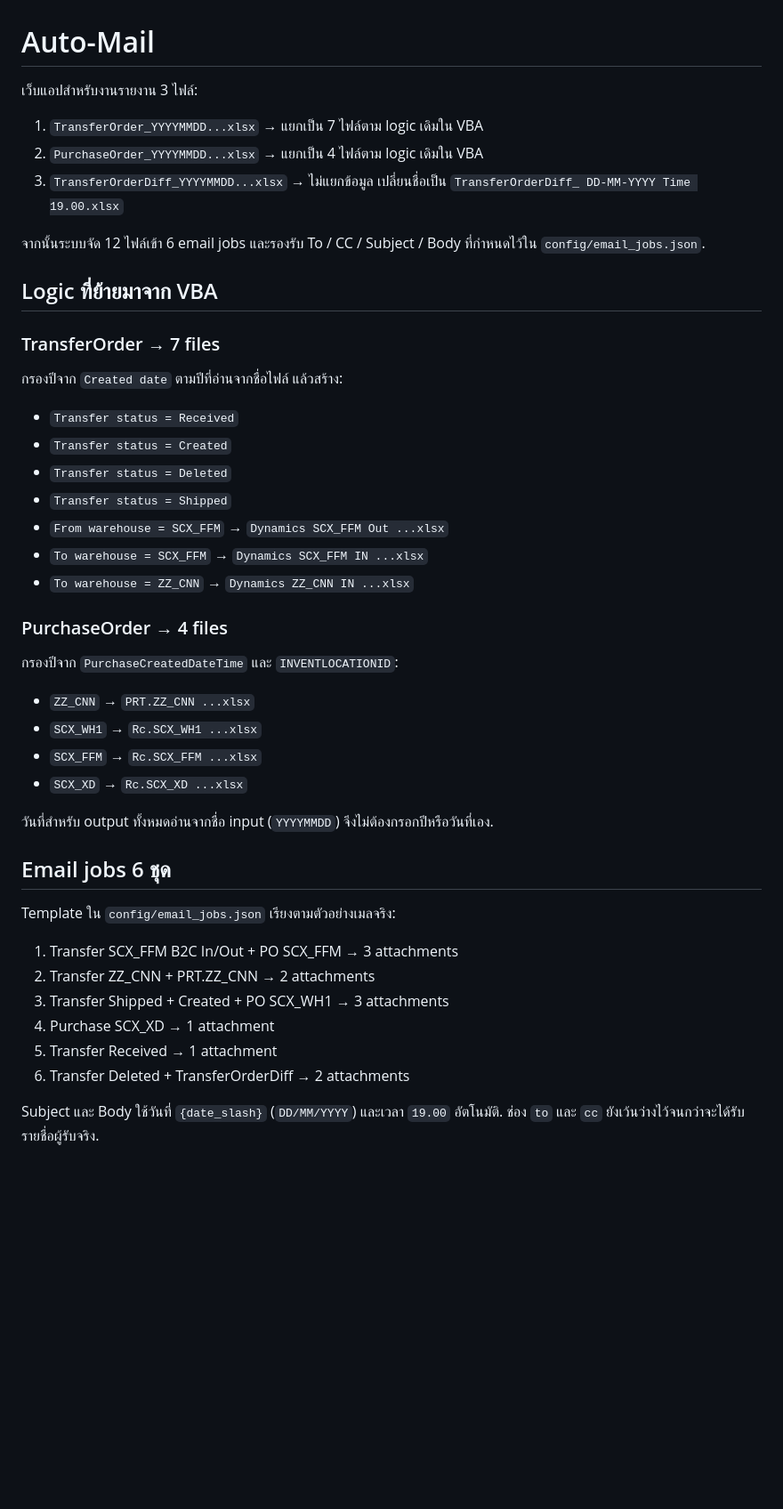
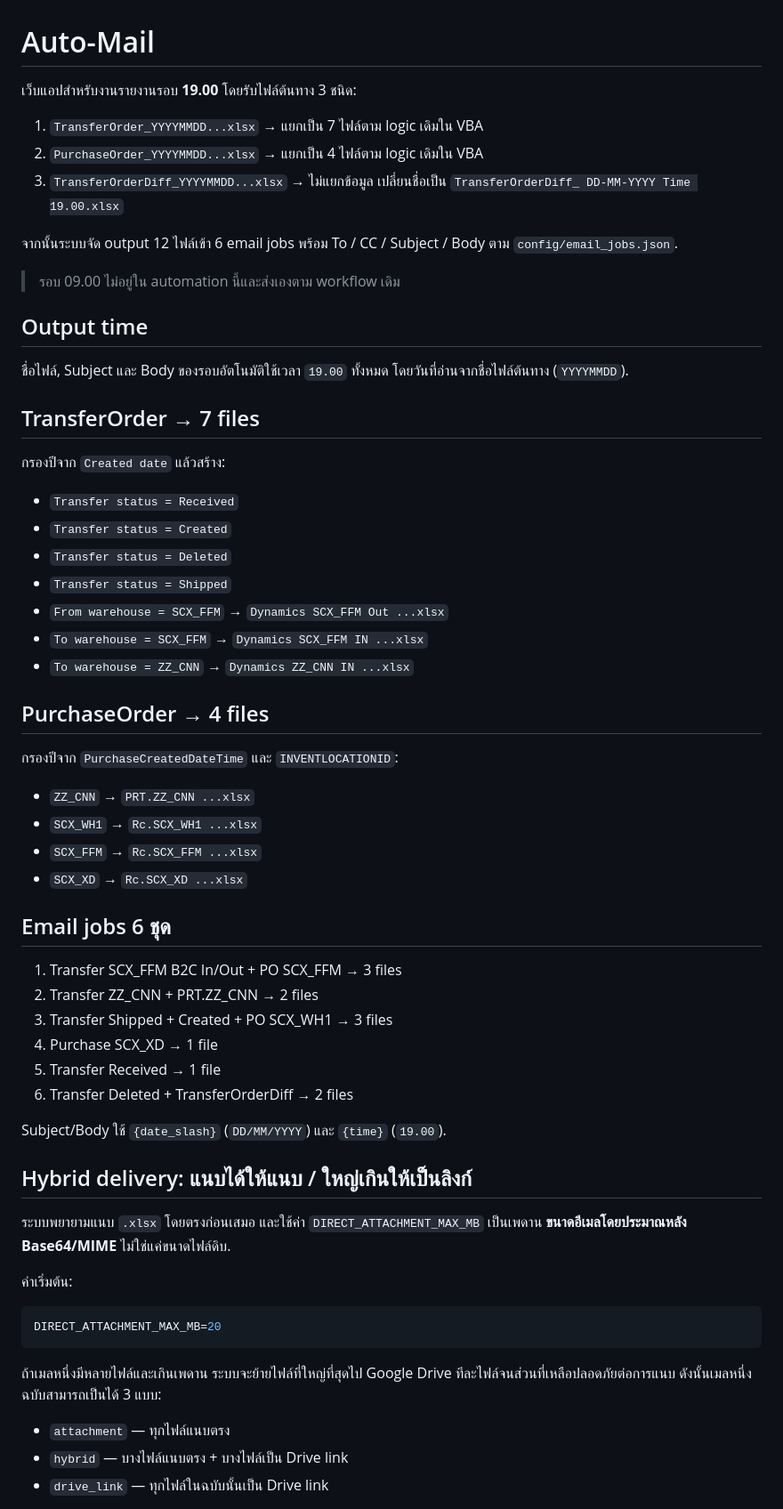
Before and after one commit to worawechrattanaitthiwong-creator/Auto-Mail, a Markdown page: README.md, the part around one of its changes. Shown at 89% size. Rendered like a GitHub page; blank space fills up the shorter version.

````diff
--- a/README.md
+++ b/README.md
@@ -1,18 +1,22 @@
 # Auto-Mail
 
-เว็บแอปสำหรับงานรายงาน 3 ไฟล์:
+เว็บแอปสำหรับงานรายงานรอบ **19.00** โดยรับไฟล์ต้นทาง 3 ชนิด:
 
 1. `TransferOrder_YYYYMMDD...xlsx` → แยกเป็น 7 ไฟล์ตาม logic เดิมใน VBA
 2. `PurchaseOrder_YYYYMMDD...xlsx` → แยกเป็น 4 ไฟล์ตาม logic เดิมใน VBA
 3. `TransferOrderDiff_YYYYMMDD...xlsx` → ไม่แยกข้อมูล เปลี่ยนชื่อเป็น `TransferOrderDiff_ DD-MM-YYYY Time 19.00.xlsx`
 
-จากนั้นระบบจัด 12 ไฟล์เข้า 6 email jobs และรองรับ To / CC / Subject / Body ที่กำหนดไว้ใน `config/email_jobs.json`.
+จากนั้นระบบจัด output 12 ไฟล์เข้า 6 email jobs พร้อม To / CC / Subject / Body ตาม `config/email_jobs.json`.
 
-## Logic ที่ย้ายมาจาก VBA
+> รอบ 09.00 ไม่อยู่ใน automation นี้และส่งเองตาม workflow เดิม
 
-### TransferOrder → 7 files
+## Output time
 
-กรองปีจาก `Created date` ตามปีที่อ่านจากชื่อไฟล์ แล้วสร้าง:
+ชื่อไฟล์, Subject และ Body ของรอบอัตโนมัติใช้เวลา `19.00` ทั้งหมด โดยวันที่อ่านจากชื่อไฟล์ต้นทาง (`YYYYMMDD`).
+
+## TransferOrder → 7 files
+
+กรองปีจาก `Created date` แล้วสร้าง:
 
 - `Transfer status = Received`
 - `Transfer status = Created`
@@ -22,7 +26,7 @@
 - `To warehouse = SCX_FFM` → `Dynamics SCX_FFM IN ...xlsx`
 - `To warehouse = ZZ_CNN` → `Dynamics ZZ_CNN IN ...xlsx`
 
-### PurchaseOrder → 4 files
+## PurchaseOrder → 4 files
 
 กรองปีจาก `PurchaseCreatedDateTime` และ `INVENTLOCATIONID`:
 
@@ -31,17 +35,30 @@
 - `SCX_FFM` → `Rc.SCX_FFM ...xlsx`
 - `SCX_XD` → `Rc.SCX_XD ...xlsx`
 
-วันที่สำหรับ output ทั้งหมดอ่านจากชื่อ input (`YYYYMMDD`) จึงไม่ต้องกรอกปีหรือวันที่เอง.
-
 ## Email jobs 6 ชุด
 
-Template ใน `config/email_jobs.json` เรียงตามตัวอย่างเมลจริง:
+1. Transfer SCX_FFM B2C In/Out + PO SCX_FFM → 3 files
+2. Transfer ZZ_CNN + PRT.ZZ_CNN → 2 files
+3. Transfer Shipped + Created + PO SCX_WH1 → 3 files
+4. Purchase SCX_XD → 1 file
+5. Transfer Received → 1 file
+6. Transfer Deleted + TransferOrderDiff → 2 files
 
-1. Transfer SCX_FFM B2C In/Out + PO SCX_FFM → 3 attachments
-2. Transfer ZZ_CNN + PRT.ZZ_CNN → 2 attachments
-3. Transfer Shipped + Created + PO SCX_WH1 → 3 attachments
-4. Purchase SCX_XD → 1 attachment
-5. Transfer Received → 1 attachment
-6. Transfer Deleted + TransferOrderDiff → 2 attachments
+Subject/Body ใช้ `{date_slash}` (`DD/MM/YYYY`) และ `{time}` (`19.00`).
 
-Subject และ Body ใช้วันที่ `{date_slash}` (`DD/MM/YYYY`) และเวลา `19.00` อัตโนมัติ. ช่อง `to` และ `cc` ยังเว้นว่างไว้จนกว่าจะได้รับรายชื่อผู้รับจริง.
+## Hybrid delivery: แนบได้ให้แนบ / ใหญ่เกินให้เป็นลิงก์
+
+ระบบพยายามแนบ `.xlsx` โดยตรงก่อนเสมอ และใช้ค่า `DIRECT_ATTACHMENT_MAX_MB` เป็นเพดาน **ขนาดอีเมลโดยประมาณหลัง Base64/MIME** ไม่ใช่แค่ขนาดไฟล์ดิบ.
+
+ค่าเริ่มต้น:
+
+```env
+DIRECT_ATTACHMENT_MAX_MB=20
+```
+
+ถ้าเมลหนึ่งมีหลายไฟล์และเกินเพดาน ระบบจะย้ายไฟล์ที่ใหญ่ที่สุดไป Google Drive ทีละไฟล์จนส่วนที่เหลือปลอดภัยต่อการแนบ ดังนั้นเมลหนึ่งฉบับสามารถเป็นได้ 3 แบบ:
+
+- `attachment` — ทุกไฟล์แนบตรง
+- `hybrid` — บางไฟล์แนบตรง + บางไฟล์เป็น Drive link
+- `drive_link` — ทุกไฟล์ในฉบับนั้นเป็น Drive link
+
````
Also changed, not shown: other parts of README.md (+27 -37 lines).
